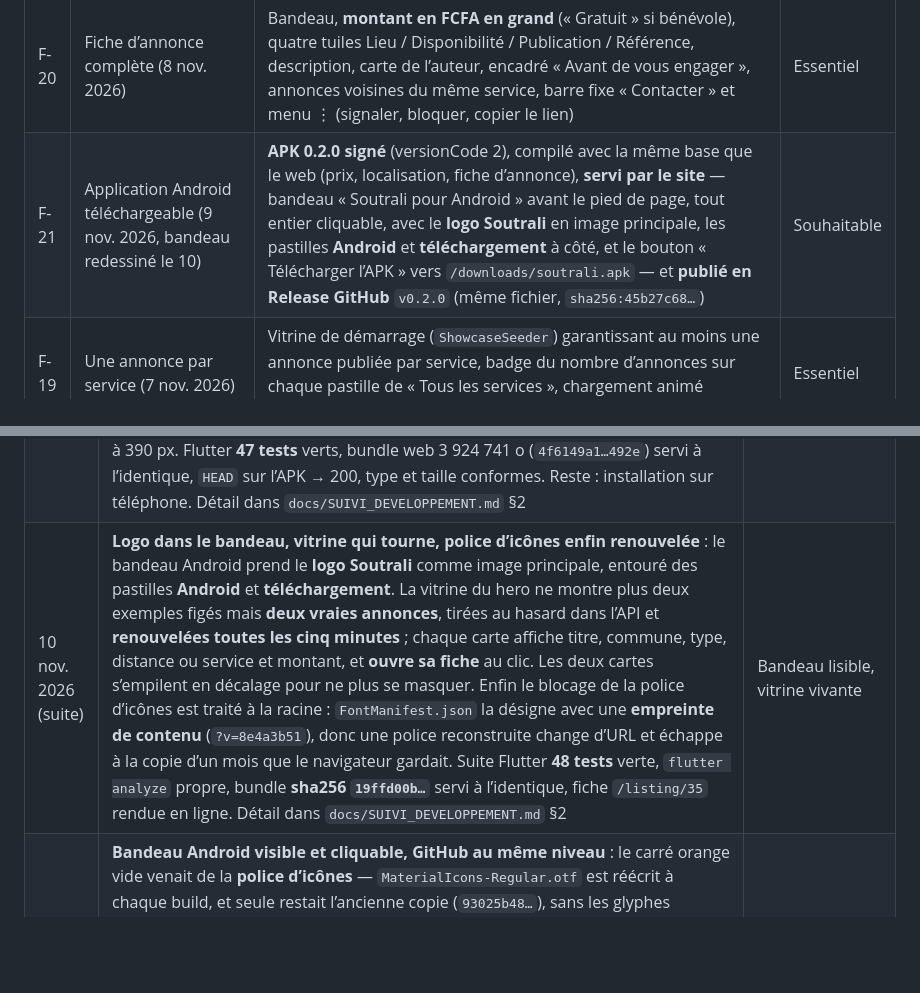
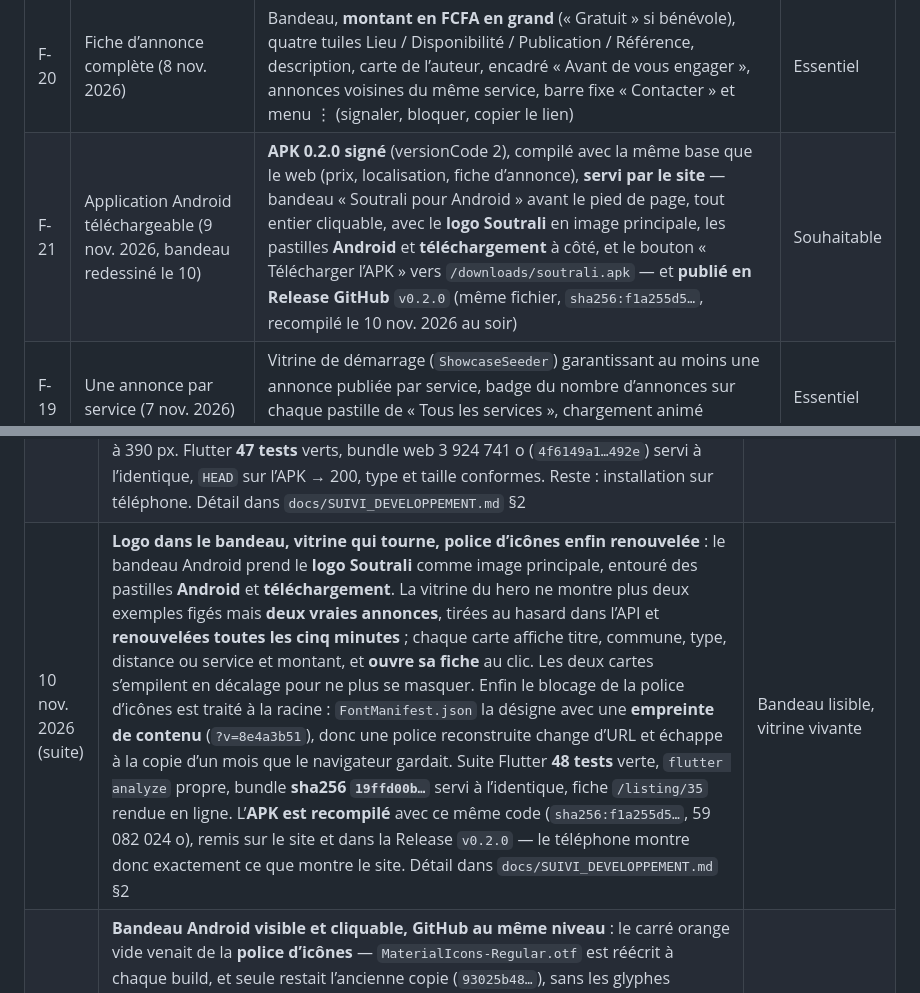
Before and after one commit to 0Defiance/soutrali, a Markdown page: README.md, 2 parts joined by grey strips. Drawn GitHub-style; blank space fills up the shorter version.

```diff
--- a/README.md
+++ b/README.md
@@ -240,7 +240,7 @@ Ces besoins sont l’origine fonctionnelle du projet. Le tableau indique comment
 | F-17 | Annonces près de vous (7 nov. 2026, demandé par le porteur) | Position ponctuelle lue par le navigateur, résolue par `GET /api/v1/geolocation` (référentiel local, aucun service tiers) puis **proposée en confirmation au démarrage** (feuille basse avec plan de quartier dessiné, épingle, commune et quartier, précision, écart, trois promesses et une seule action ; coordonnées en petit). Après accord seulement : tri des annonces par distance réelle et affichage « à 480 m / 1,2 km ». Refus, position indisponible ou hors zone : aucune gêne, aucune donnée utilisée | Souhaitable |
 | F-18 | Pages d’erreur dédiées (7 nov. 2026) | Un écran par nature d’erreur — 404 (adresse inconnue ou annonce retirée), 403, 429, 500, 502/504, 503, coupure réseau — avec l’adresse demandée, le retour à l’accueil et un réessai quand il a un sens | Essentiel |
 | F-20 | Fiche d’annonce complète (8 nov. 2026) | Bandeau, **montant en FCFA en grand** (« Gratuit » si bénévole), quatre tuiles Lieu / Disponibilité / Publication / Référence, description, carte de l’auteur, encadré « Avant de vous engager », annonces voisines du même service, barre fixe « Contacter » et menu ⋮ (signaler, bloquer, copier le lien) | Essentiel |
-| F-21 | Application Android téléchargeable (9 nov. 2026, bandeau redessiné le 10) | **APK 0.2.0 signé** (versionCode 2), compilé avec la même base que le web (prix, localisation, fiche d’annonce), **servi par le site** — bandeau « Soutrali pour Android » avant le pied de page, tout entier cliquable, avec le **logo Soutrali** en image principale, les pastilles **Android** et **téléchargement** à côté, et le bouton « Télécharger l’APK » vers `/downloads/soutrali.apk` — et **publié en Release GitHub** `v0.2.0` (même fichier, `sha256:45b27c68…`) | Souhaitable |
+| F-21 | Application Android téléchargeable (9 nov. 2026, bandeau redessiné le 10) | **APK 0.2.0 signé** (versionCode 2), compilé avec la même base que le web (prix, localisation, fiche d’annonce), **servi par le site** — bandeau « Soutrali pour Android » avant le pied de page, tout entier cliquable, avec le **logo Soutrali** en image principale, les pastilles **Android** et **téléchargement** à côté, et le bouton « Télécharger l’APK » vers `/downloads/soutrali.apk` — et **publié en Release GitHub** `v0.2.0` (même fichier, `sha256:f1a255d5…`, recompilé le 10 nov. 2026 au soir) | Souhaitable |
 | F-19 | Une annonce par service (7 nov. 2026) | Vitrine de démarrage (`ShowcaseSeeder`) garantissant au moins une annonce publiée par service, badge du nombre d’annonces sur chaque pastille de « Tous les services », chargement animé (squelettes) en attendant les résultats | Essentiel |
 
 ### 6.2 Hors MVP
@@ -928,7 +928,7 @@ En cas d’écart entre ce README et un document Word, signaler l’écart et co
 | 8 nov. 2026 (suite) | **Vitrine variée et services alignés** : chaque service reçoit **1 à 5 annonces** (cible tirée du nom, stable ; total **85 annonces** sur 32 services, réparties 6/9/11/2/4), avec quartier, budget et préfixe de titre différents ; le seeder recompte les annonces réelles pour ne jamais dépasser la cible et reste idempotent. Côté affichage, les pastilles de largeur libre deviennent une **grille régulière de tuiles de 72 px** (2, 3 ou 4 colonnes) portant le nombre d’annonces. Tests : `ShowcaseSeederTest` (4), `GeolocationTest` et `services_test` mis à jour — backend **89 tests**, Flutter **38 tests** verts. Détail dans `docs/SUIVI_DEVELOPPEMENT.md` §2 | 1 à 5 annonces par service, grille alignée |
 | 8 nov. 2026 (suite 2) | **Rémunération obligatoire en FCFA** : le « budget facultatif » devient un champ **« Rémunération en FCFA * »** dès qu’une annonce est rémunérée, avec raccourcis aux tarifs courants d’Abidjan (1 000 à 25 000 FCFA), montant entier borné de **500 à 5 000 000 FCFA**, et une écriture unique **« 5 000 FCFA »** partout (détail, mes annonces, édition). L’API applique la même règle et ignore un montant sur une annonce bénévole ; le back-office Filament aussi ; les deux annonces vitrines sans montant sont rattrapées. Backend **92 tests**, Flutter **42 tests** verts. Détail dans `docs/SUIVI_DEVELOPPEMENT.md` §2 | Prix en FCFA obligatoire |
 | 9 nov. 2026 (suite) | **APK au même niveau que le site, téléchargeable depuis le site** : `flutter build apk --release` en version **0.2.0 (versionCode 2)**, signé `CN=Soutrali` (vérifié par `apksigner`), **59 082 024 o**, sha256 `45b27c68…2376`, gravé sur `https://soutrali.alwaysdata.net` — donc les mêmes prix, la même fiche de localisation et la même fiche d’annonce que le web. Le fichier vit sur le serveur (`backend/public/downloads/soutrali.apk`, hors dépôt) ; `.htaccess` déclare le type `application/vnd.android.package-archive`. Le site gagne un bandeau « Soutrali pour Android » avant le pied de page avec le bouton « Télécharger l’APK » (`/downloads/soutrali.apk`, même origine que l’API), couvert par un test de widgets à 390 px. Flutter **47 tests** verts, bundle web 3 924 741 o (`4f6149a1…492e`) servi à l’identique, `HEAD` sur l’APK → 200, type et taille conformes. Reste : installation sur téléphone. Détail dans `docs/SUIVI_DEVELOPPEMENT.md` §2 | APK et téléchargement depuis le site |
-| 10 nov. 2026 (suite) | **Logo dans le bandeau, vitrine qui tourne, police d’icônes enfin renouvelée** : le bandeau Android prend le **logo Soutrali** comme image principale, entouré des pastilles **Android** et **téléchargement**. La vitrine du hero ne montre plus deux exemples figés mais **deux vraies annonces**, tirées au hasard dans l’API et **renouvelées toutes les cinq minutes** ; chaque carte affiche titre, commune, type, distance ou service et montant, et **ouvre sa fiche** au clic. Les deux cartes s’empilent en décalage pour ne plus se masquer. Enfin le blocage de la police d’icônes est traité à la racine : `FontManifest.json` la désigne avec une **empreinte de contenu** (`?v=8e4a3b51`), donc une police reconstruite change d’URL et échappe à la copie d’un mois que le navigateur gardait. Suite Flutter **48 tests** verte, `flutter analyze` propre, bundle **sha256 `19ffd00b…`** servi à l’identique, fiche `/listing/35` rendue en ligne. Détail dans `docs/SUIVI_DEVELOPPEMENT.md` §2 | Bandeau lisible, vitrine vivante |
+| 10 nov. 2026 (suite) | **Logo dans le bandeau, vitrine qui tourne, police d’icônes enfin renouvelée** : le bandeau Android prend le **logo Soutrali** comme image principale, entouré des pastilles **Android** et **téléchargement**. La vitrine du hero ne montre plus deux exemples figés mais **deux vraies annonces**, tirées au hasard dans l’API et **renouvelées toutes les cinq minutes** ; chaque carte affiche titre, commune, type, distance ou service et montant, et **ouvre sa fiche** au clic. Les deux cartes s’empilent en décalage pour ne plus se masquer. Enfin le blocage de la police d’icônes est traité à la racine : `FontManifest.json` la désigne avec une **empreinte de contenu** (`?v=8e4a3b51`), donc une police reconstruite change d’URL et échappe à la copie d’un mois que le navigateur gardait. Suite Flutter **48 tests** verte, `flutter analyze` propre, bundle **sha256 `19ffd00b…`** servi à l’identique, fiche `/listing/35` rendue en ligne. L’**APK est recompilé** avec ce même code (`sha256:f1a255d5…`, 59 082 024 o), remis sur le site et dans la Release `v0.2.0` — le téléphone montre donc exactement ce que montre le site. Détail dans `docs/SUIVI_DEVELOPPEMENT.md` §2 | Bandeau lisible, vitrine vivante |
 | 10 nov. 2026 | **Bandeau Android visible et cliquable, GitHub au même niveau** : le carré orange vide venait de la **police d’icônes** — `MaterialIcons-Regular.otf` est réécrit à chaque build, et seule restait l’ancienne copie (`93025b48…`), sans les glyphes `android` et `download` ; tout `build/web` est désormais téléversé et `.htaccess` la sert en `no-cache`. Le badge porte le **robot Android** avec une pastille « télécharger », et **toute la carte** est cliquable (halo, curseur main, relief et ombre au survol, clavier Tab + Entrée), le bouton restant le geste explicite. Les tests Flutter vérifient l’icône, l’appui sur le titre *et* sur le bouton sans doublon (**47 tests**). La Release GitHub `v0.2.0` est réécrite et son APK remplacé : `size` 59 082 024 et `digest` `sha256:45b27c68…2376`, identiques au fichier servi par le site. Bundle web **3 925 729 o** (`da8d0883…a98`) — un build lancé sans `--dart-define` pointait sur `127.0.0.1:8000`, attrapé au journal réseau et refait. Détail dans `docs/SUIVI_DEVELOPPEMENT.md` §2 | F-21 : APK, bandeau interactif, Release à jour |
 | 9 nov. 2026 | **Prix d’Abidjan, fiche de localisation dessinée, fiche d’annonce complète** : les **28 services** de la vitrine portent un tarif crédible avec son unité dans la description (« 35 000 FCFA par mois », « 10 000 FCFA la visite ») ; la variation entre annonces vient du contexte du titre (À domicile × 1,15, Express × 1,35, Sur rendez-vous × 1,10, Petit budget × 0,75) et non plus d’une remise de 5 %, et le seeder réaligne les annonces déjà en base. La fiche de localisation devient une **feuille avec plan de quartier peint**, épingle, commune détectée et trois promesses. Le détail d’une annonce devient une **fiche de service** : montant en grand, quatre tuiles Lieu / Disponibilité / Publication / Référence, auteur, conseils de prudence, annonces voisines, barre fixe « Contacter » et menu ⋮ (signaler, bloquer, copier le lien). Backend **95 tests / 1 459 assertions**, Flutter **47 tests** verts, bundle 3 924 741 o téléversé et servi à l’identique. Détail dans `docs/SUIVI_DEVELOPPEMENT.md` §2 | Prix de vitrine crédibles, fiche F-20 |
 
```
Also changed, not shown: docs/SUIVI_DEVELOPPEMENT.md (+2 -1 lines).
